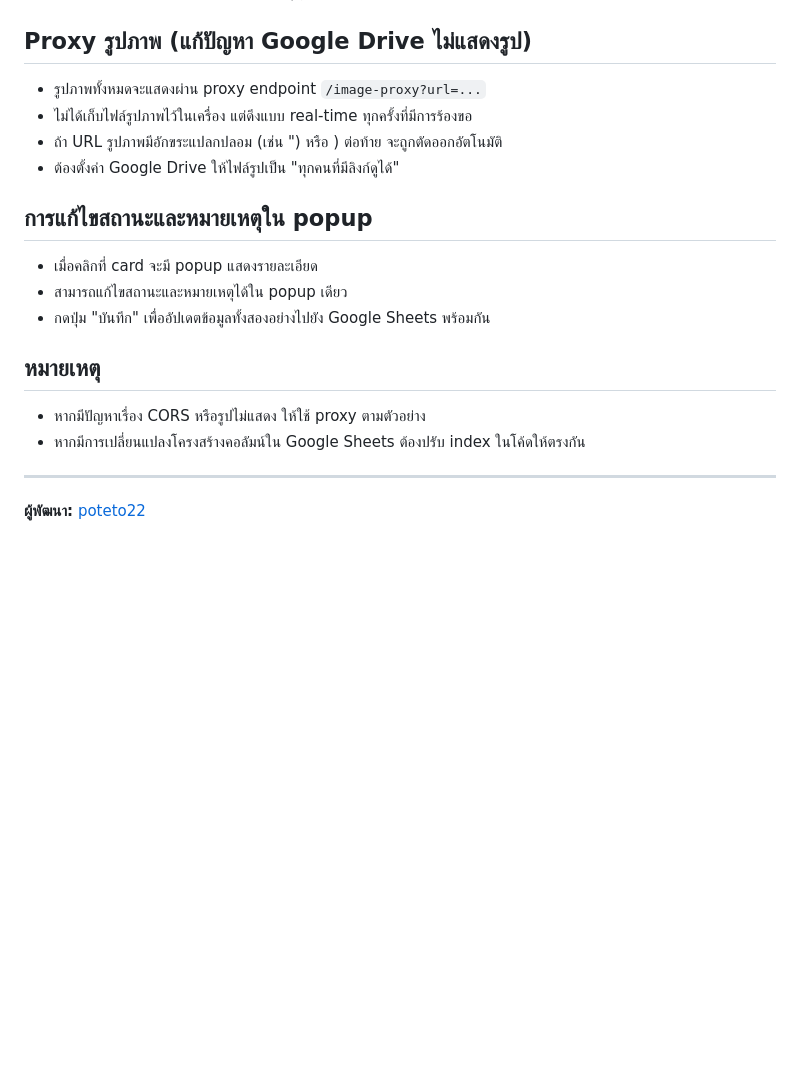
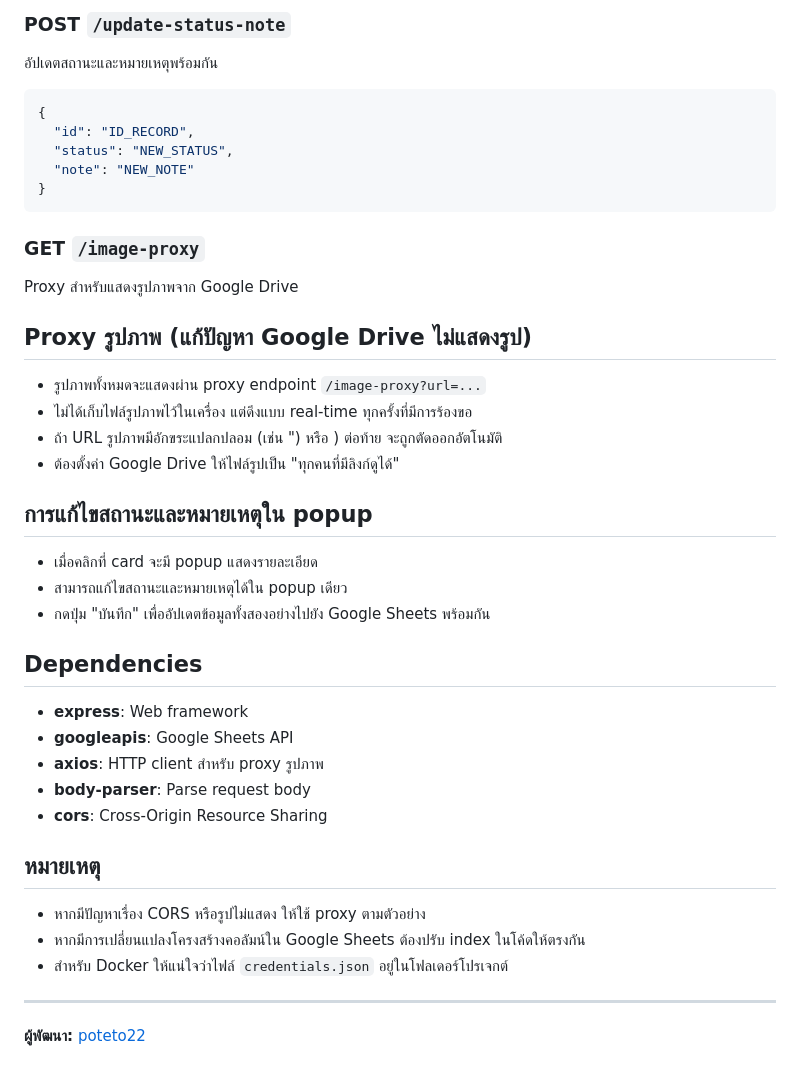
Before and after one commit to poteto22/reportform, a Markdown page: README.md, the part around the change printed below. Rendered like a GitHub page; blank space fills up the shorter version.

````diff
--- a/README.md
+++ b/README.md
@@ -60,3 +117,15 @@ app.get('/list-page', (req, res) => {
+### POST `/update-status-note`
+อัปเดตสถานะและหมายเหตุพร้อมกัน
+```json
+{
+  "id": "ID_RECORD",
+  "status": "NEW_STATUS",
+  "note": "NEW_NOTE"
+}
+```
+
+### GET `/image-proxy`
+Proxy สำหรับแสดงรูปภาพจาก Google Drive
 
 ## Proxy รูปภาพ (แก้ปัญหา Google Drive ไม่แสดงรูป)
 - รูปภาพทั้งหมดจะแสดงผ่าน proxy endpoint `/image-proxy?url=...`
@@ -69,9 +138,17 @@ app.get('/list-page', (req, res) => {
 - สามารถแก้ไขสถานะและหมายเหตุได้ใน popup เดียว
 - กดปุ่ม "บันทึก" เพื่ออัปเดตข้อมูลทั้งสองอย่างไปยัง Google Sheets พร้อมกัน
 
+## Dependencies
+- **express**: Web framework
+- **googleapis**: Google Sheets API
+- **axios**: HTTP client สำหรับ proxy รูปภาพ
+- **body-parser**: Parse request body
+- **cors**: Cross-Origin Resource Sharing
+
 ## หมายเหตุ
 - หากมีปัญหาเรื่อง CORS หรือรูปไม่แสดง ให้ใช้ proxy ตามตัวอย่าง
 - หากมีการเปลี่ยนแปลงโครงสร้างคอลัมน์ใน Google Sheets ต้องปรับ index ในโค้ดให้ตรงกัน
+- สำหรับ Docker ให้แน่ใจว่าไฟล์ `credentials.json` อยู่ในโฟลเดอร์โปรเจกต์
 
 ---
 
````
Also changed, not shown: other parts of README.md (+68 -11 lines).
